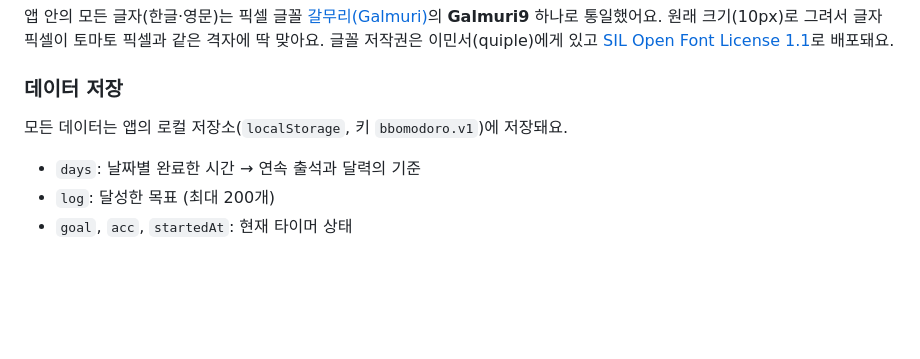
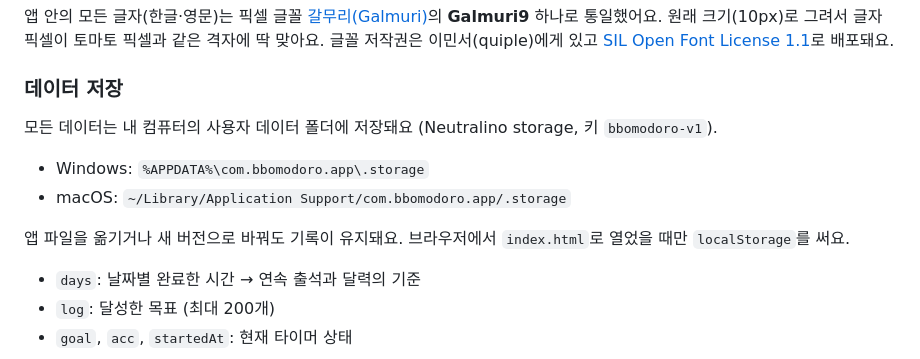
Before and after one commit to gatsjy/bbomodoro, a Markdown page: README.md, the part around the change. Drawn GitHub-style; blank space fills up the shorter version.

Commit message:
Document where app data is stored
Co-Authored-By: Claude Opus 5.5 <noreply@anthropic.com>

```diff
--- a/README.md
+++ b/README.md
@@ -157,7 +157,11 @@ neutralino.config.json
 글꼴 저작권은 이민서(quiple)에게 있고 [SIL Open Font License 1.1](resources/fonts/Galmuri-OFL.md)로 배포돼요.
 
 ### 데이터 저장
-모든 데이터는 앱의 로컬 저장소(`localStorage`, 키 `bbomodoro.v1`)에 저장돼요.
+모든 데이터는 내 컴퓨터의 사용자 데이터 폴더에 저장돼요 (Neutralino storage, 키 `bbomodoro-v1`).
+- Windows: `%APPDATA%\com.bbomodoro.app\.storage`
+- macOS: `~/Library/Application Support/com.bbomodoro.app/.storage`
+
+앱 파일을 옮기거나 새 버전으로 바꿔도 기록이 유지돼요. 브라우저에서 `index.html`로 열었을 때만 `localStorage`를 써요.
 - `days`: 날짜별 완료한 시간 → 연속 출석과 달력의 기준
 - `log`: 달성한 목표 (최대 200개)
 - `goal`, `acc`, `startedAt`: 현재 타이머 상태
```
